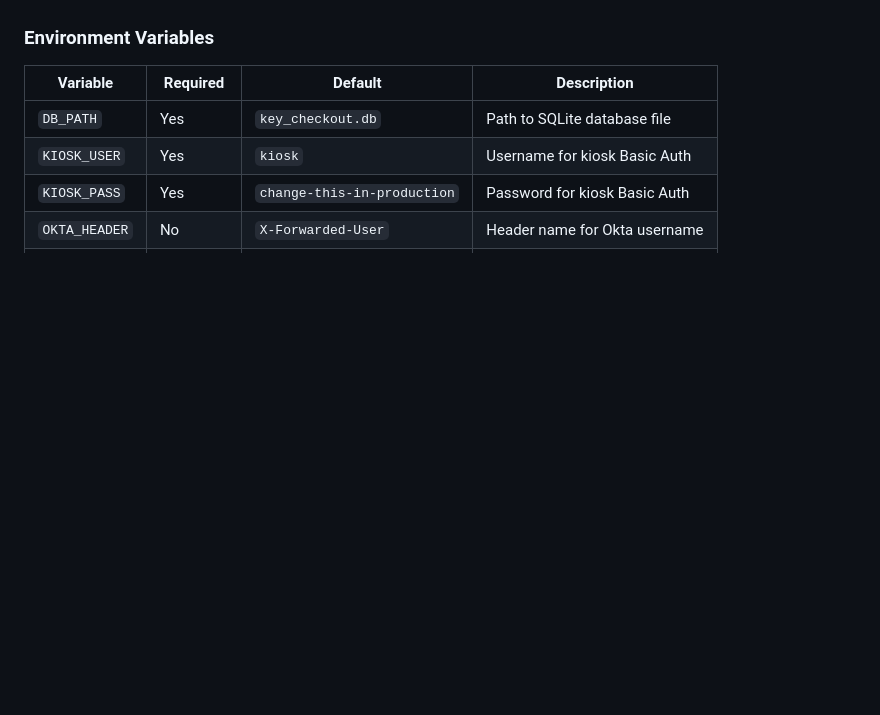
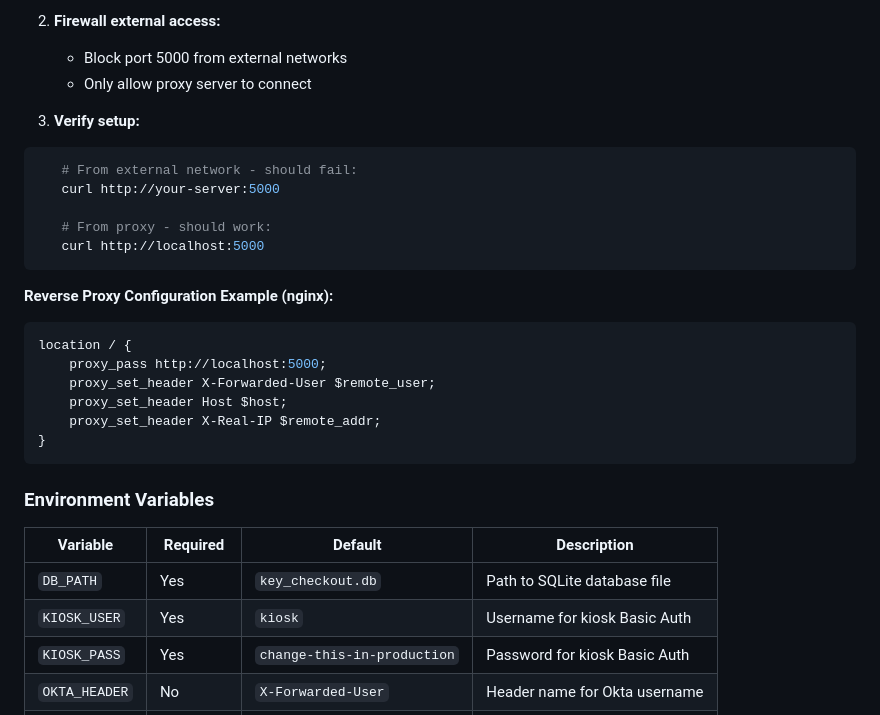
Before and after one commit to sambollman/checkout-system, a Markdown page: README.md, the part around one of its changes. GitHub-like rendering; blank space fills up the shorter version.

````diff
--- a/README.md
+++ b/README.md
@@ -186,3 +234,25 @@ sqlite3 /path/to/key_checkout.db "INSERT INTO admin_users (username, password_ha
+2. **Firewall external access:**
+   - Block port 5000 from external networks
+   - Only allow proxy server to connect
+
+3. **Verify setup:**
+```bash
+   # From external network - should fail:
+   curl http://your-server:5000
+
+   # From proxy - should work:
+   curl http://localhost:5000
+```
+
+**Reverse Proxy Configuration Example (nginx):**
+```nginx
+location / {
+    proxy_pass http://localhost:5000;
+    proxy_set_header X-Forwarded-User $remote_user;
+    proxy_set_header Host $host;
+    proxy_set_header X-Real-IP $remote_addr;
+}
+```
 
 ### Environment Variables
 
````
Also changed, not shown: other parts of README.md (+48 -0 lines).
